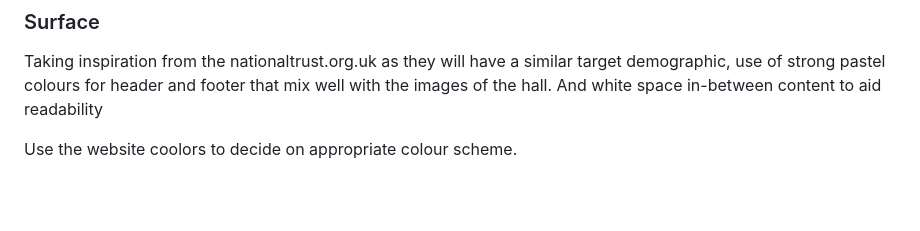
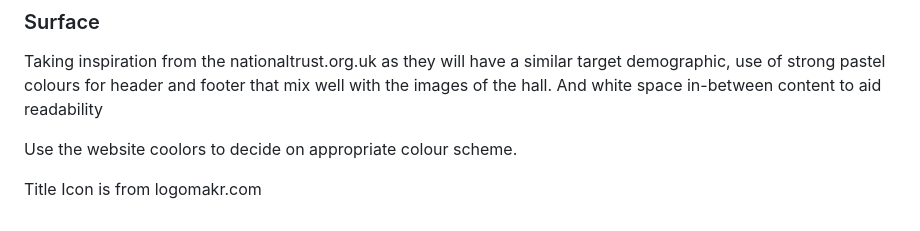
Before and after one commit to Code-Institute-Submissions/MS1-Project-Wepre-Hall, a Markdown page: README.md, the part around the change. GitHub-like rendering; blank space fills up the shorter version.

```diff
--- a/README.md
+++ b/README.md
@@ -66,3 +66,5 @@ Link to mobile wireframes
 Taking inspiration from the nationaltrust.org.uk as they will have a similar target demographic, use of strong pastel colours for header and footer that mix well with the images of the hall. And white space in-between content to aid readability
 
 Use the website coolors to decide on appropriate colour scheme.
+
+Title Icon is from logomakr.com
```
Also changed, not shown: assets/images/LogoMakr.png (added), 2 other files.
